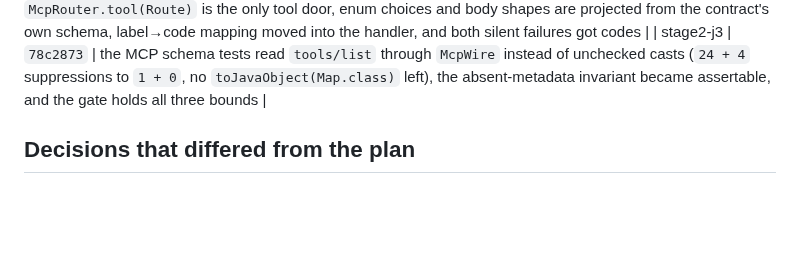
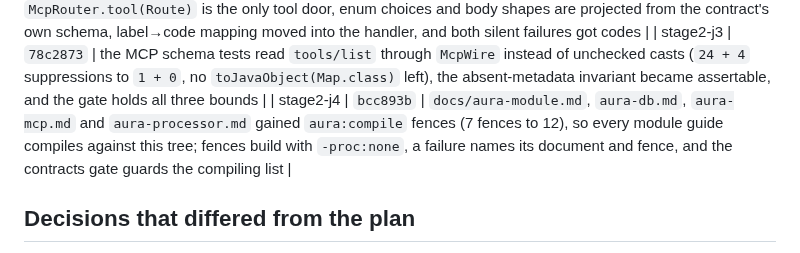
Before and after one commit to tianhaocui/aura, a Markdown page: docs/REFACTOR_LOG.md, the part around the change. Rendered like a GitHub page; blank space fills up the shorter version.

Commit message:
docs(stage2-j4): add the stage row with its commit hash

```diff
--- a/docs/REFACTOR_LOG.md
+++ b/docs/REFACTOR_LOG.md
@@ -42,6 +42,7 @@ verifiable in memory in milliseconds. Every stage below is a commit on
 | stage2-j1 | `66bff04` | the string-to-value table moved from `io.aura.web.ParamResolver` to `io.aura.contract.ScalarType`, beside the JSON names it must match, and `aura-mcp` dropped its compile-scope dependency on the Undertow adapter |
 | stage2-j2 | `f7fb8f0` | `McpToolBuilder`, `McpEnumValue` and `McpRouter.tool(String, String)` are deleted so `McpRouter.tool(Route)` is the only tool door, enum choices and body shapes are projected from the contract's own schema, label→code mapping moved into the handler, and both silent failures got codes |
 | stage2-j3 | `78c2873` | the MCP schema tests read `tools/list` through `McpWire` instead of unchecked casts (`24 + 4` suppressions to `1 + 0`, no `toJavaObject(Map.class)` left), the absent-metadata invariant became assertable, and the gate holds all three bounds |
+| stage2-j4 | `bcc893b` | `docs/aura-module.md`, `aura-db.md`, `aura-mcp.md` and `aura-processor.md` gained `aura:compile` fences (7 fences to 12), so every module guide compiles against this tree; fences build with `-proc:none`, a failure names its document and fence, and the contracts gate guards the compiling list |
 
 ## Decisions that differed from the plan
 
```
